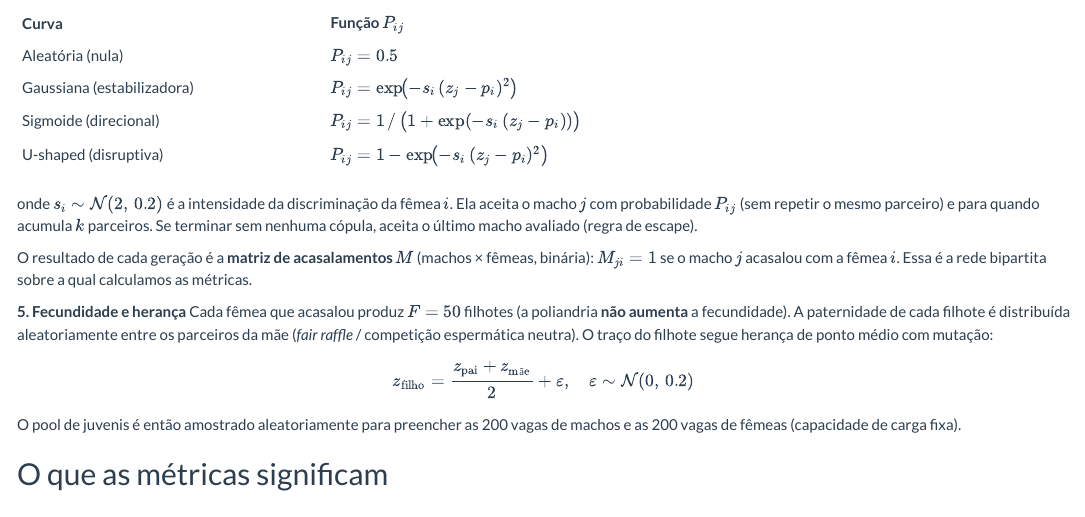
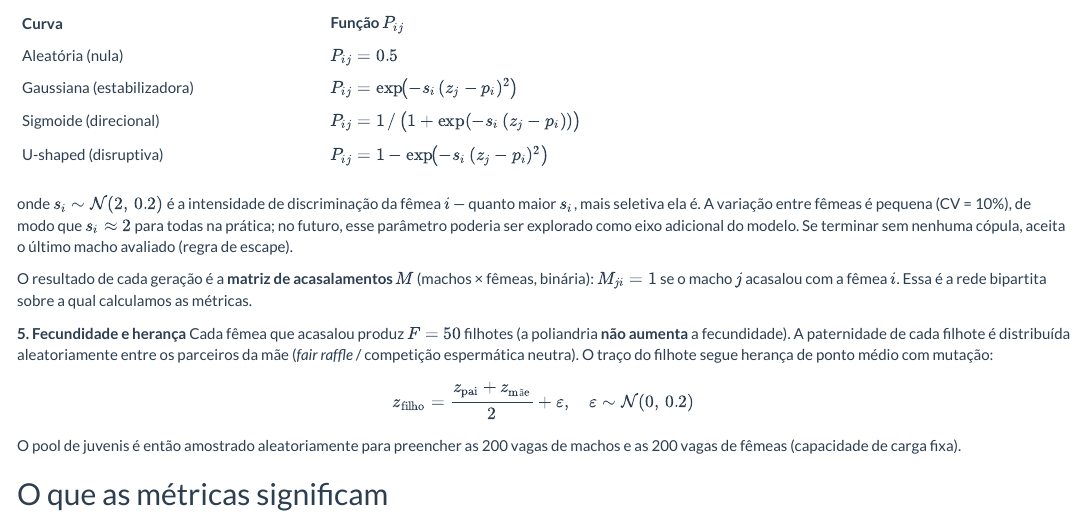
Before and after one commit to solimarygh/REDES_SEXUAIS_Cap1, an R Markdown document (Exploracao_Paineis_MiudoV2.Rmd): the page in a window 1100 px wide, from 860 px down. Rendered offline with R 4.5, knitr and Pandoc, with nearby package versions.

Commit message:
Esclarece que s_i aprox constante e menciona exploracao futura

```diff
--- a/Exploracao_Paineis_MiudoV2.Rmd
+++ b/Exploracao_Paineis_MiudoV2.Rmd
@@ -85,7 +85,7 @@ Cada fêmea $i$ amostra $A_{max}$ machos aleatoriamente da população de sobrev
 | Sigmoide (direcional) | $P_{ij} = 1\,/\,\bigl(1 + \exp(-s_i\,(z_j - p_i))\bigr)$ |
 | U-shaped (disruptiva) | $P_{ij} = 1 - \exp\!\bigl(-s_i\,(z_j - p_i)^2\bigr)$ |
 
-onde $s_i \sim \mathcal{N}(2,\, 0.2)$ é a intensidade da discriminação da fêmea $i$. Ela aceita o macho $j$ com probabilidade $P_{ij}$ (sem repetir o mesmo parceiro) e para quando acumula $k$ parceiros. Se terminar sem nenhuma cópula, aceita o último macho avaliado (regra de escape).
+onde $s_i \sim \mathcal{N}(2,\, 0.2)$ é a intensidade de discriminação da fêmea $i$ — quanto maior $s_i$, mais seletiva ela é. A variação entre fêmeas é pequena (CV = 10%), de modo que $s_i \approx 2$ para todas na prática; no futuro, esse parâmetro poderia ser explorado como eixo adicional do modelo. Se terminar sem nenhuma cópula, aceita o último macho avaliado (regra de escape).
 
 O resultado de cada geração é a **matriz de acasalamentos** $M$ (machos × fêmeas, binária): $M_{ji} = 1$ se o macho $j$ acasalou com a fêmea $i$. Essa é a rede bipartita sobre a qual calculamos as métricas.
 
```
